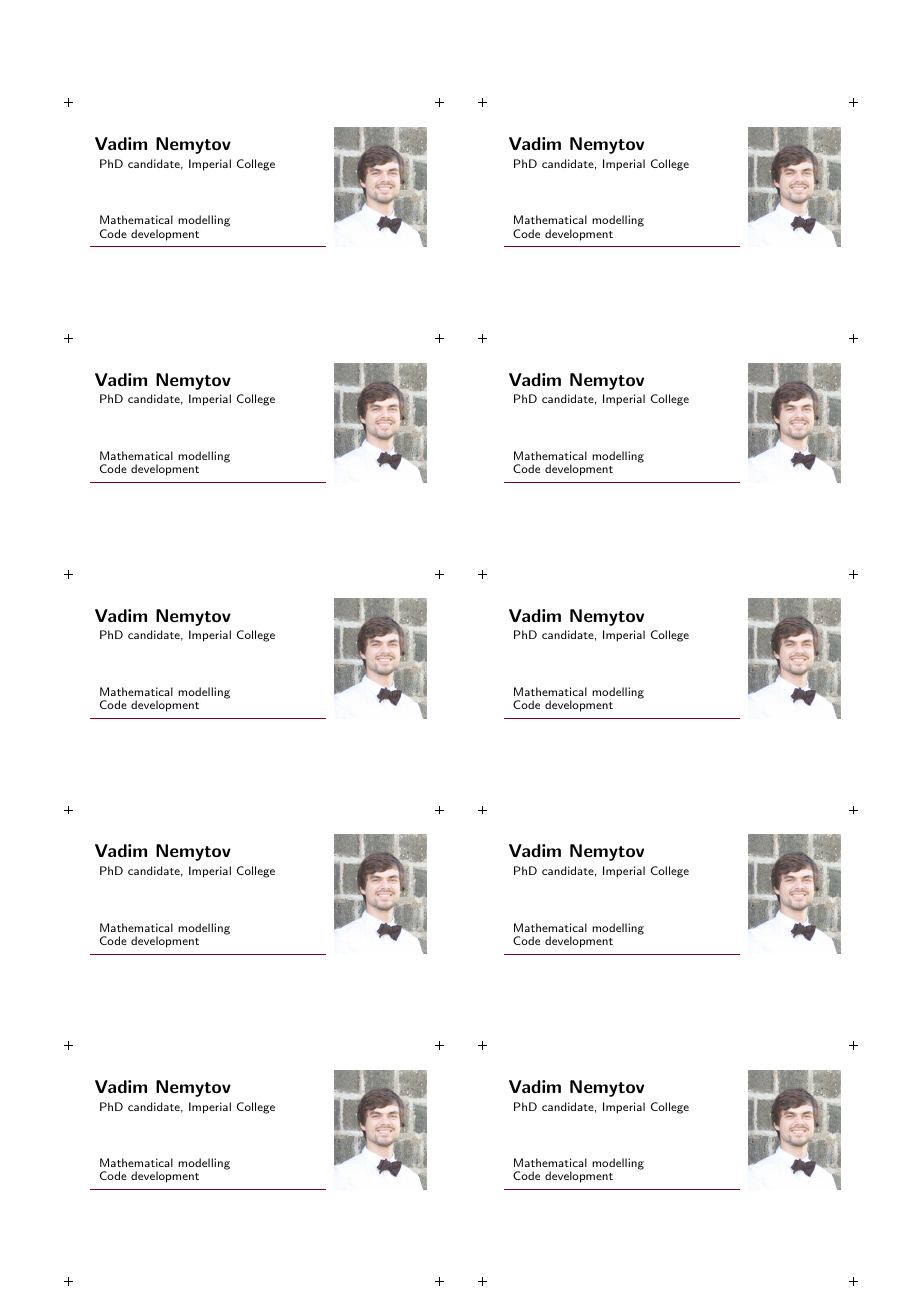
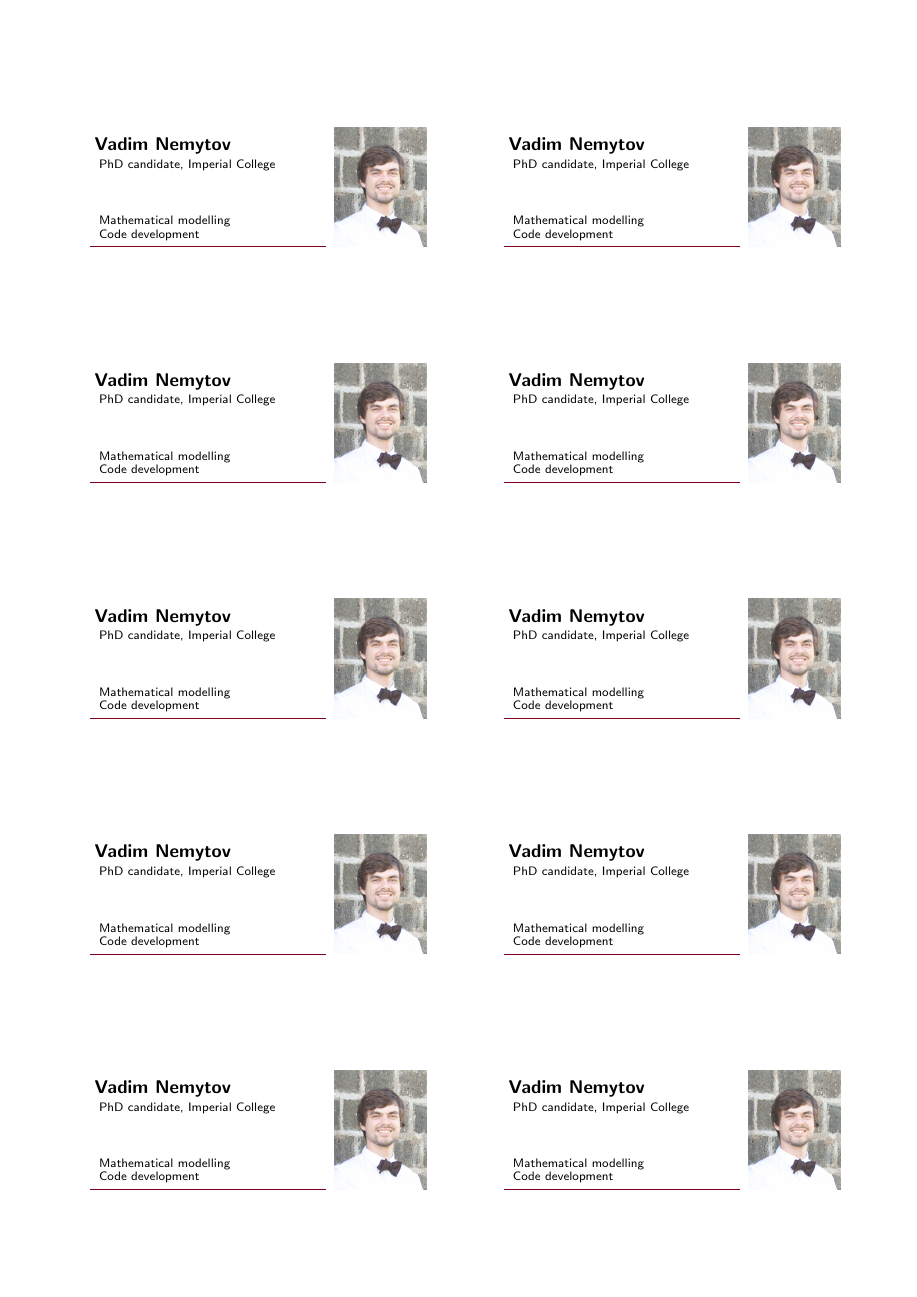
Before and after one commit to VadimNV/CV_and_supporting, a LaTeX letter (business_card/business_card_VN_im1.tex): page 1 of 2. Compiled offline with pdfLaTeX.

Commit message:
added marked/unmarked versions PDF

```diff
--- a/business_card/business_card_VN_im1.tex
+++ b/business_card/business_card_VN_im1.tex
@@ -7,8 +7,8 @@
 \documentclass[a4paper,10pt]{letter}
 
 % load ticket.sty with the appropriate ticket definition
-\usepackage[zw32010,crossmark]{ticket}
-%\usepackage[zw32010]{ticket}
+%\usepackage[zw32010,crossmark]{ticket}
+\usepackage[zw32010]{ticket}
 \usepackage[top=2cm,bottom=2cm,left=1.5cm,right=1.5cm]{geometry}
 \geometry{hoffset=0cm,marginparwidth=0pt,
           voffset=0pt,marginratio={1:1,1:1}}
```
Also changed, not shown: business_card/business_card_VN_im1.pdf, business_card/business_card_VN_im1_marked.pdf (added), 2 other files.
